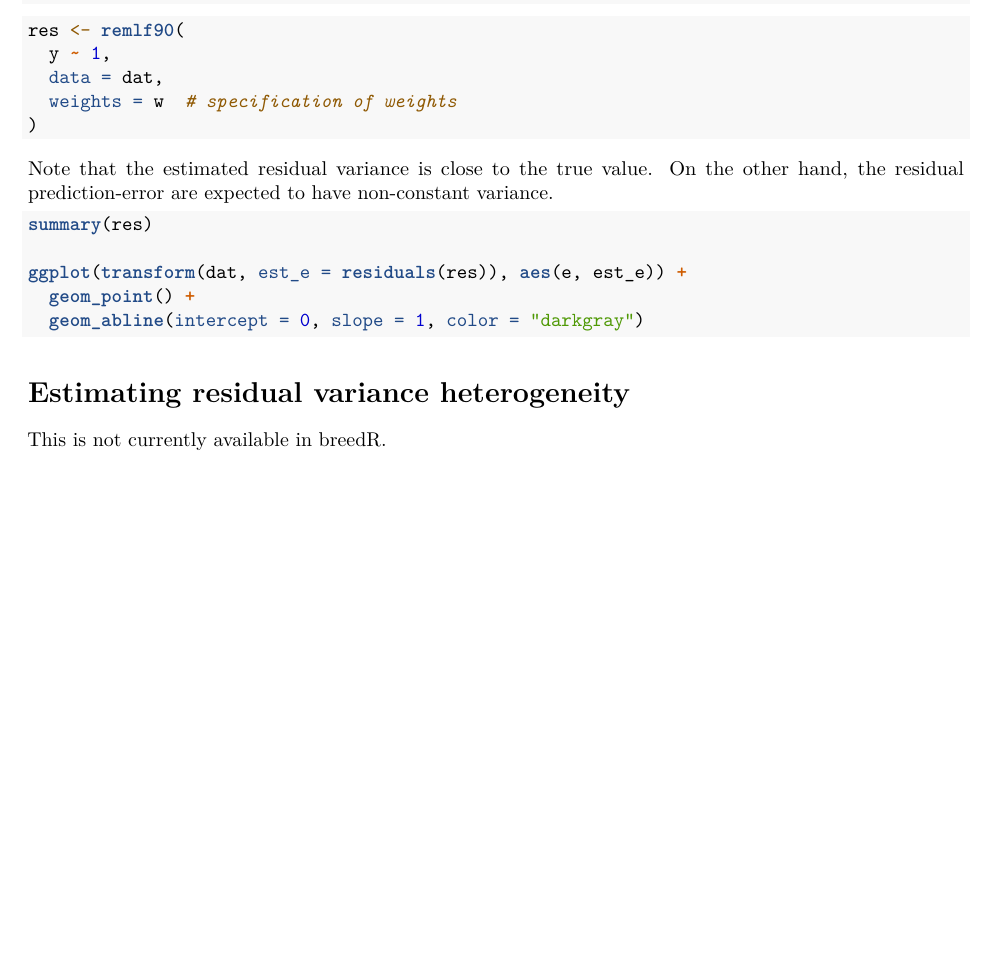
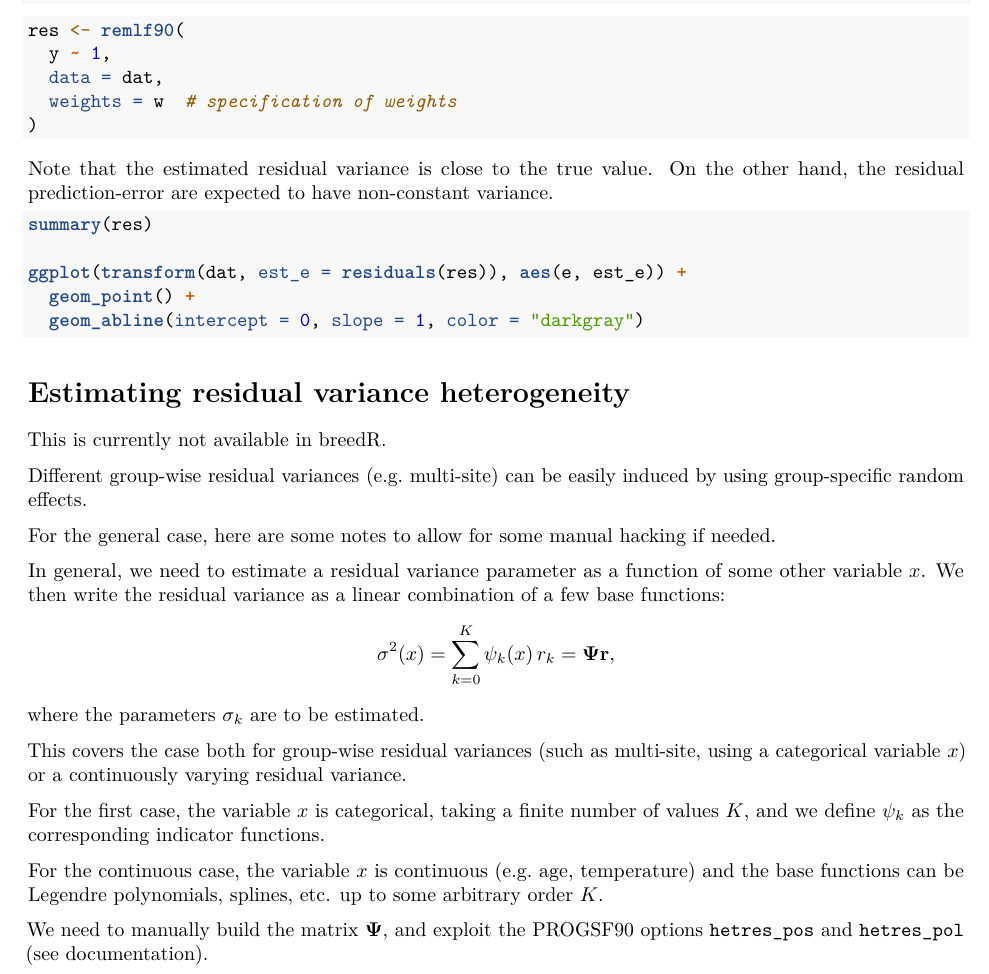
Before and after one commit to famuvie/breedR, an R Markdown document (vignettes/Heterogeneous-variances.Rmd): part of page 2 of 2, cut so that both start at the same text, the shorter picture padded with empty space. Rendered offline with R 4.5, knitr and Pandoc, then LaTeX, with nearby package versions; the code chunks are not run, so their results and figures are left out.

Commit message:
vignette Heterogeneous variances: some more details
- a few tips for the more general case

```diff
--- a/vignettes/Heterogeneous-variances.Rmd
+++ b/vignettes/Heterogeneous-variances.Rmd
@@ -91,4 +91,29 @@ ggplot(transform(dat, est_e = residuals(res)), aes(e, est_e)) +
 
 # Estimating residual variance heterogeneity
 
-This is not currently available in breedR.
+This is currently not available in breedR.
+
+Different group-wise residual variances (e.g. multi-site) can be easily induced
+by using group-specific random effects.
+
+For the general case, here are some notes to allow for some manual hacking if
+needed.
+
+In general, we need to estimate a residual variance parameter as a function of
+some other variable $x$.
+We then write the residual variance as a linear combination of a few base functions:
+$$\sigma^2(x) = \sum_{k=0}^K \psi_k(x)\, r_k = \mathbf{\Psi r},$$
+where the parameters $\sigma_k$ are to be estimated.
+
+This covers the case both for group-wise residual variances (such as multi-site,
+using a categorical variable $x$) or a continuously varying residual variance.
+
+For the first case, the variable $x$ is categorical, taking a finite number of
+values $K$, and we define $\psi_k$ as the corresponding indicator functions.
+
+For the continuous case, the variable $x$ is continuous (e.g. age, temperature)
+and the base functions can be Legendre polynomials, splines, etc. up to some
+arbitrary order $K$.
+
+We need to manually build the matrix $\mathbf\Psi$, and exploit the PROGSF90
+options `hetres_pos` and `hetres_pol` (see [documentation](http://nce.ads.uga.edu/wiki/doku.php?id=readme.aireml)).
```
Also changed, not shown: inst/doc/Heterogeneous-variances.pdf.
